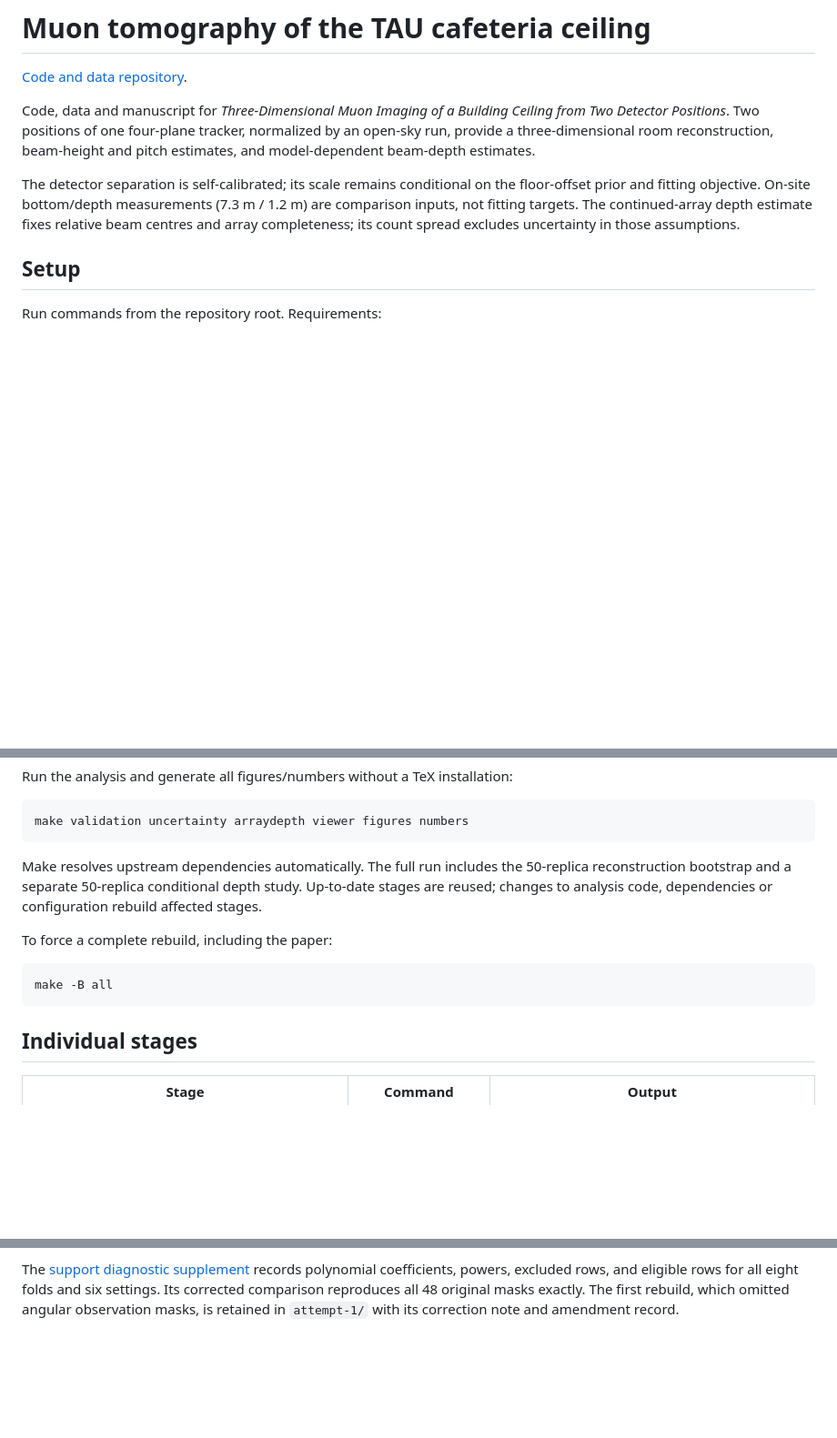
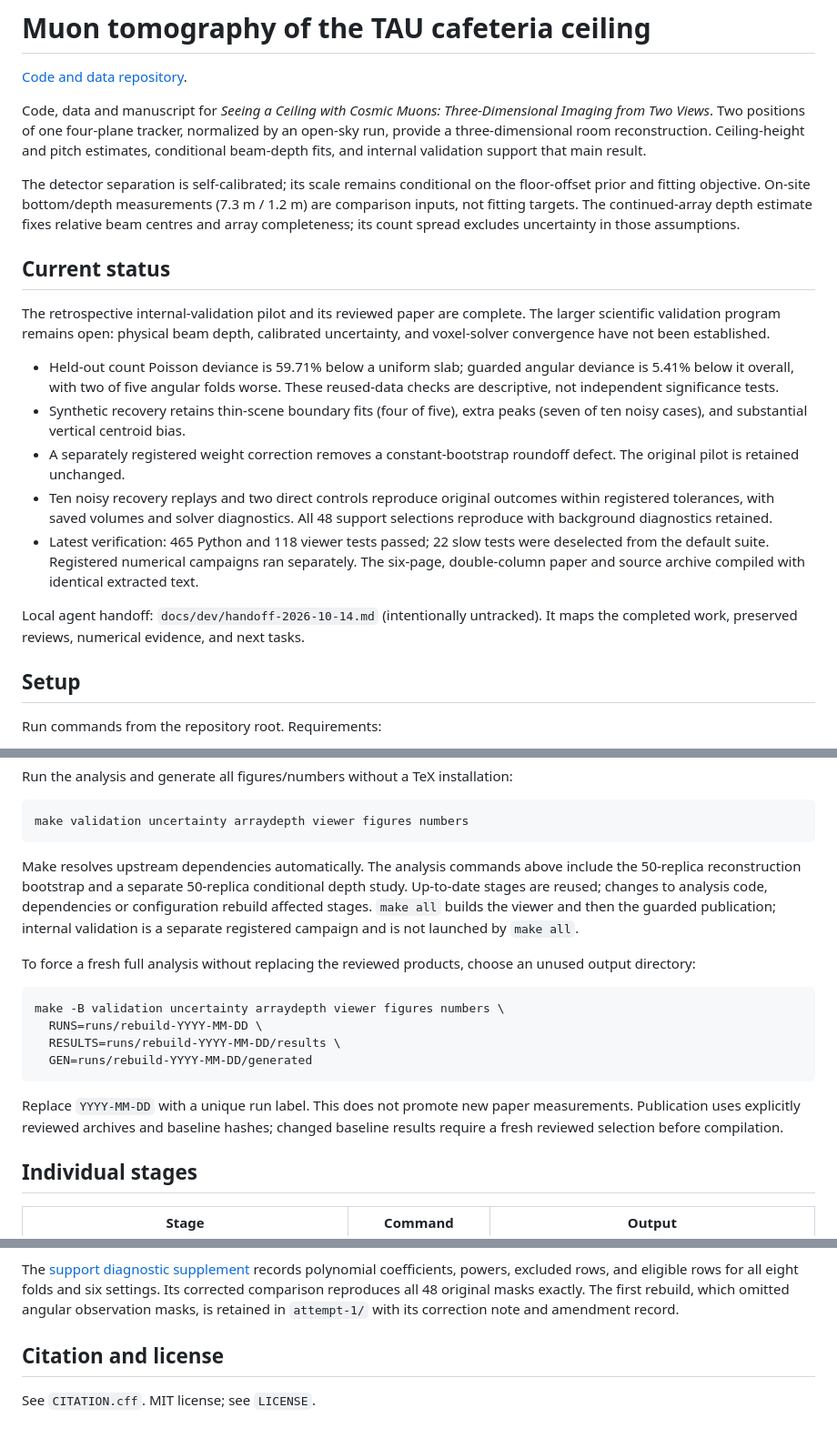
Before and after one commit to h-cohen/muontomography-tau-cafeteria, a Markdown page: README.md, 3 parts joined by grey strips. Shown at 91% size. Drawn GitHub-style; blank space fills up the shorter version.

Commit message:
docs: refresh status and execution guidance

````diff
--- a/README.md
+++ b/README.md
@@ -2,16 +2,41 @@
 
 [Code and data repository](https://github.com/h-cohen/muontomography-tau-cafeteria).
 
-Code, data and manuscript for *Three-Dimensional Muon Imaging of a Building Ceiling from Two Detector Positions*.
+Code, data and manuscript for *Seeing a Ceiling with Cosmic Muons:
+Three-Dimensional Imaging from Two Views*.
 Two positions of one four-plane tracker, normalized by an open-sky run, provide a
-three-dimensional room reconstruction, beam-height and pitch estimates, and
-model-dependent beam-depth estimates.
+three-dimensional room reconstruction. Ceiling-height and pitch estimates,
+conditional beam-depth fits, and internal validation support that main result.
 
 The detector separation is self-calibrated; its scale remains conditional on the
 floor-offset prior and fitting objective. On-site bottom/depth measurements
 (7.3 m / 1.2 m) are comparison inputs, not fitting targets. The continued-array
 depth estimate fixes relative beam centres and array completeness; its count
 spread excludes uncertainty in those assumptions.
+
+## Current status
+
+The retrospective internal-validation pilot and its reviewed paper are complete.
+The larger scientific validation program remains open: physical beam depth,
+calibrated uncertainty, and voxel-solver convergence have not been established.
+
+- Held-out count Poisson deviance is 59.71% below a uniform slab; guarded angular
+  deviance is 5.41% below it overall, with two of five angular folds worse.
+  These reused-data checks are descriptive, not independent significance tests.
+- Synthetic recovery retains thin-scene boundary fits (four of five), extra
+  peaks (seven of ten noisy cases), and substantial vertical centroid bias.
+- A separately registered weight correction removes a constant-bootstrap
+  roundoff defect. The original pilot is retained unchanged.
+- Ten noisy recovery replays and two direct controls reproduce original outcomes
+  within registered tolerances, with saved volumes and solver diagnostics.
+  All 48 support selections reproduce with background diagnostics retained.
+- Latest verification: 465 Python and 118 viewer tests passed; 22 slow tests
+  were deselected from the default suite. Registered numerical campaigns ran
+  separately. The six-page, double-column paper and source archive compiled
+  with identical extracted text.
+
+Local agent handoff: `docs/dev/handoff-2026-10-14.md` (intentionally untracked).
+It maps the completed work, preserved reviews, numerical evidence, and next tasks.
 
 ## Setup
 
@@ -47,16 +72,26 @@ Run the analysis and generate all figures/numbers without a TeX installation:
 make validation uncertainty arraydepth viewer figures numbers
 ```
 
-Make resolves upstream dependencies automatically. The full run includes the
-50-replica reconstruction bootstrap and a separate 50-replica conditional depth
-study. Up-to-date stages are reused; changes to analysis code, dependencies or
-configuration rebuild affected stages.
+Make resolves upstream dependencies automatically. The analysis commands above
+include the 50-replica reconstruction bootstrap and a separate 50-replica
+conditional depth study. Up-to-date stages are reused; changes to analysis code,
+dependencies or configuration rebuild affected stages. `make all` builds the
+viewer and then the guarded publication; internal validation is a separate
+registered campaign and is not launched by `make all`.
 
-To force a complete rebuild, including the paper:
+To force a fresh full analysis without replacing the reviewed products, choose
+an unused output directory:
 
 ```bash
-make -B all
+make -B validation uncertainty arraydepth viewer figures numbers \
+  RUNS=runs/rebuild-YYYY-MM-DD \
+  RESULTS=runs/rebuild-YYYY-MM-DD/results \
+  GEN=runs/rebuild-YYYY-MM-DD/generated
 ```
+
+Replace `YYYY-MM-DD` with a unique run label. This does not promote new paper
+measurements. Publication uses explicitly reviewed archives and baseline hashes;
+changed baseline results require a fresh reviewed selection before compilation.
 
 ## Individual stages
 
@@ -433,3 +477,7 @@ records polynomial coefficients, powers, excluded rows, and eligible rows for
 all eight folds and six settings. Its corrected comparison reproduces all 48
 original masks exactly. The first rebuild, which omitted angular observation
 masks, is retained in `attempt-1/` with its correction note and amendment record.
+
+## Citation and license
+
+See `CITATION.cff`. MIT license; see `LICENSE`.
````
Also changed, not shown: other parts of README.md (+12 -3 lines).
